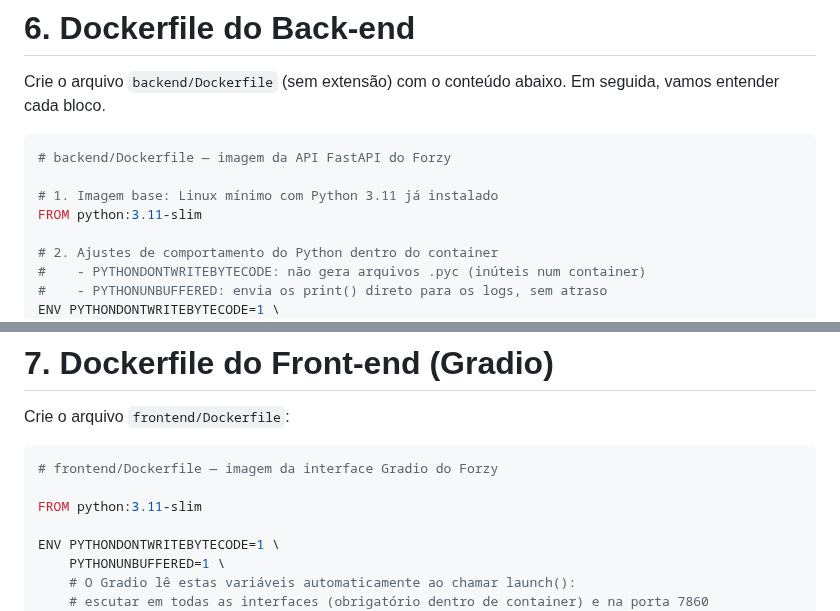
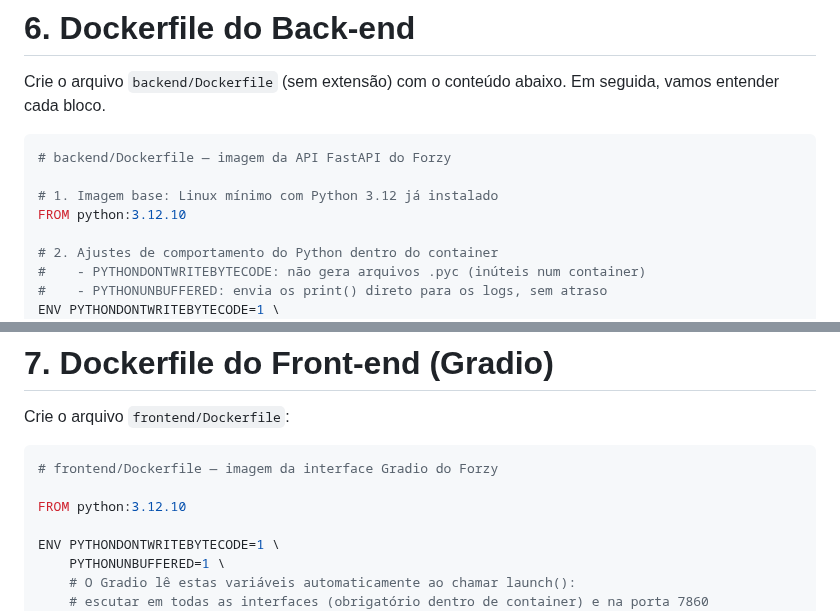
Before and after one commit to LucasRios/FIAP, a Markdown page: Aula19/Docker - Containerizando o App de IA.md, 2 parts joined by grey strips. Drawn GitHub-style.

````diff
--- a/Aula19/Docker - Containerizando o App de IA.md
+++ b/Aula19/Docker - Containerizando o App de IA.md
@@ -284,8 +284,8 @@ Crie o arquivo `backend/Dockerfile` (sem extensão) com o conteúdo abaixo. Em s
 ```dockerfile
 # backend/Dockerfile — imagem da API FastAPI do Forzy
 
-# 1. Imagem base: Linux mínimo com Python 3.11 já instalado
-FROM python:3.11-slim
+# 1. Imagem base: Linux mínimo com Python 3.12 já instalado
+FROM python:3.12.10
 
 # 2. Ajustes de comportamento do Python dentro do container
 #    - PYTHONDONTWRITEBYTECODE: não gera arquivos .pyc (inúteis num container)
@@ -422,7 +422,7 @@ Crie o arquivo `frontend/Dockerfile`:
 ```dockerfile
 # frontend/Dockerfile — imagem da interface Gradio do Forzy
 
-FROM python:3.11-slim
+FROM python:3.12.10
 
 ENV PYTHONDONTWRITEBYTECODE=1 \
     PYTHONUNBUFFERED=1 \
````
Also changed, not shown: other parts of Aula19/Docker - Containerizando o App de IA.md (+1 -1 lines).
